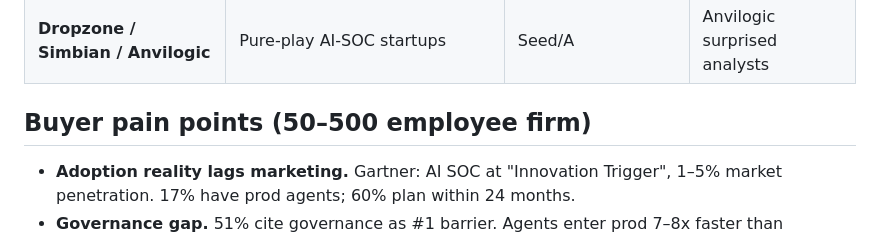
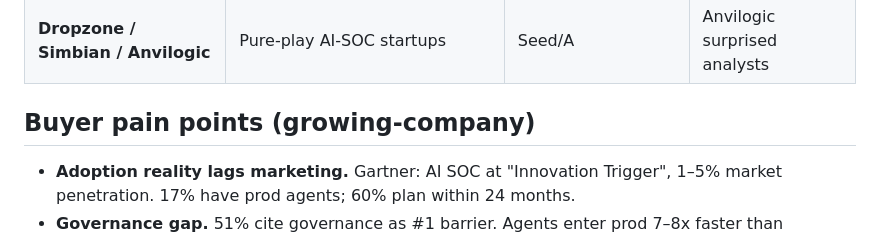
Before and after one commit to MRoot2025/intelligentio, a Markdown page: _research/2026-05-05-msp-ai-market.md, the part around the change. Drawn GitHub-style.

Commit message:
research: scrub '50-500 employee firm' from internal market note (#8)
Co-authored-by: Manuel Ruiz <mruiz@intelligentitnyc.com>

```diff
--- a/_research/2026-05-05-msp-ai-market.md
+++ b/_research/2026-05-05-msp-ai-market.md
@@ -17,7 +17,7 @@
 | **SentinelOne Purple AI** | Auto-investigation now GA | S1 base | Caught up with CRWD |
 | **Dropzone / Simbian / Anvilogic** | Pure-play AI-SOC startups | Seed/A | Anvilogic surprised analysts |
 
-## Buyer pain points (50–500 employee firm)
+## Buyer pain points (growing-company)
 
 - **Adoption reality lags marketing.** Gartner: AI SOC at "Innovation Trigger", 1–5% market penetration. 17% have prod agents; 60% plan within 24 months.
 - **Governance gap.** 51% cite governance as #1 barrier. Agents enter prod 7–8x faster than governance is built.
```
